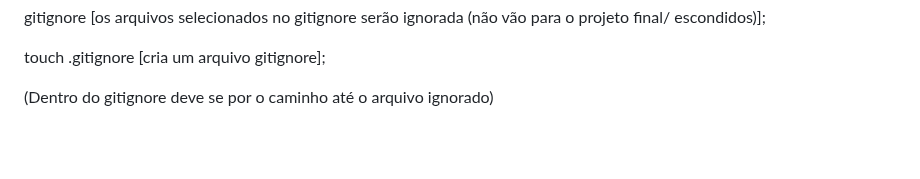
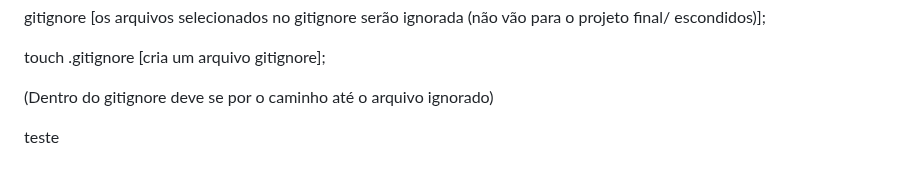
Before and after one commit to LuisMario10/Aprendendo-Git, a Markdown page: Anotações.md, the part around the change. Drawn GitHub-style; blank space fills up the shorter version.

Commit message:
testando push

```diff
--- a/Anotações.md
+++ b/Anotações.md
@@ -83,3 +83,6 @@ gitignore [os arquivos selecionados no gitignore serão ignorada
 touch .gitignore [cria um arquivo gitignore];
 
 (Dentro do gitignore deve se por o caminho até o arquivo ignorado)
+
+
+teste
```
